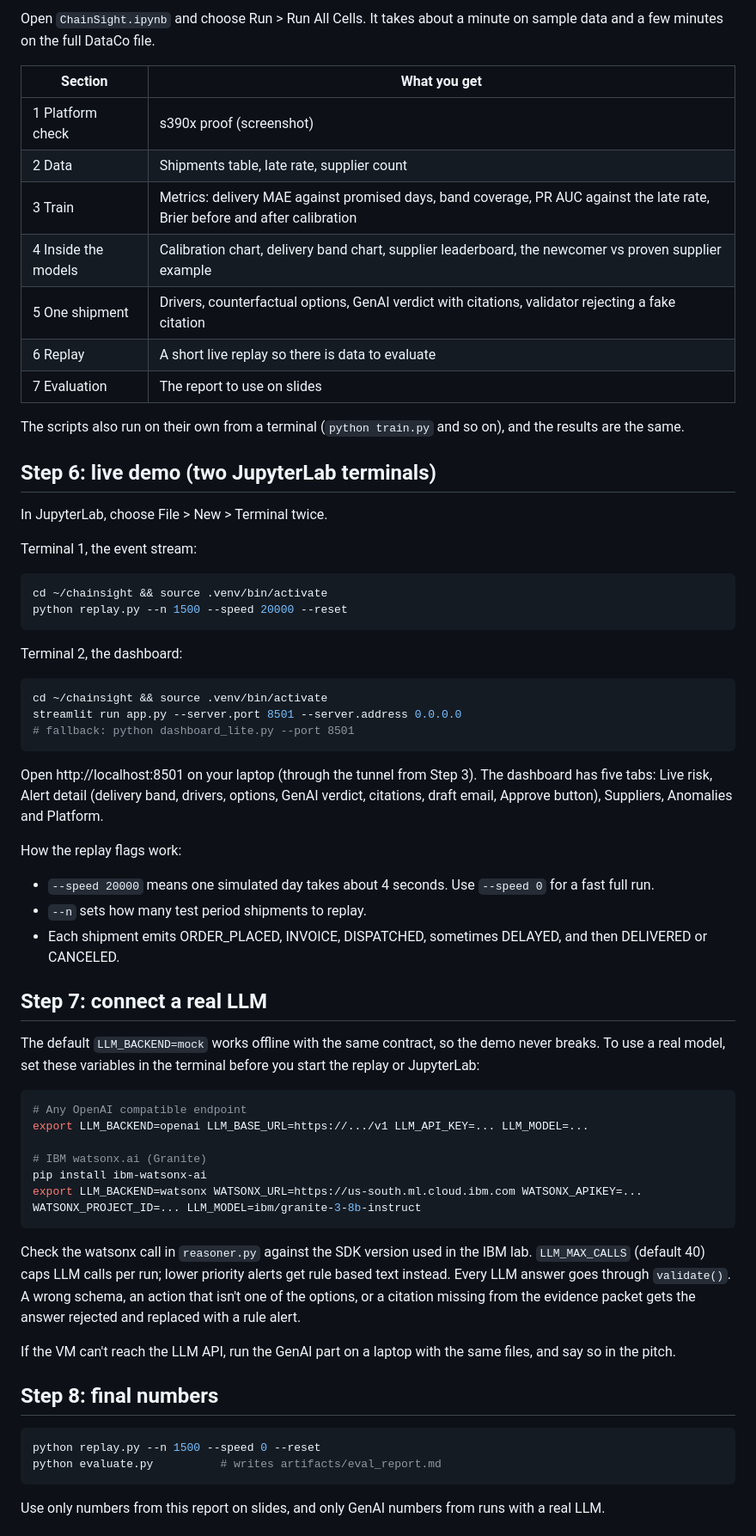
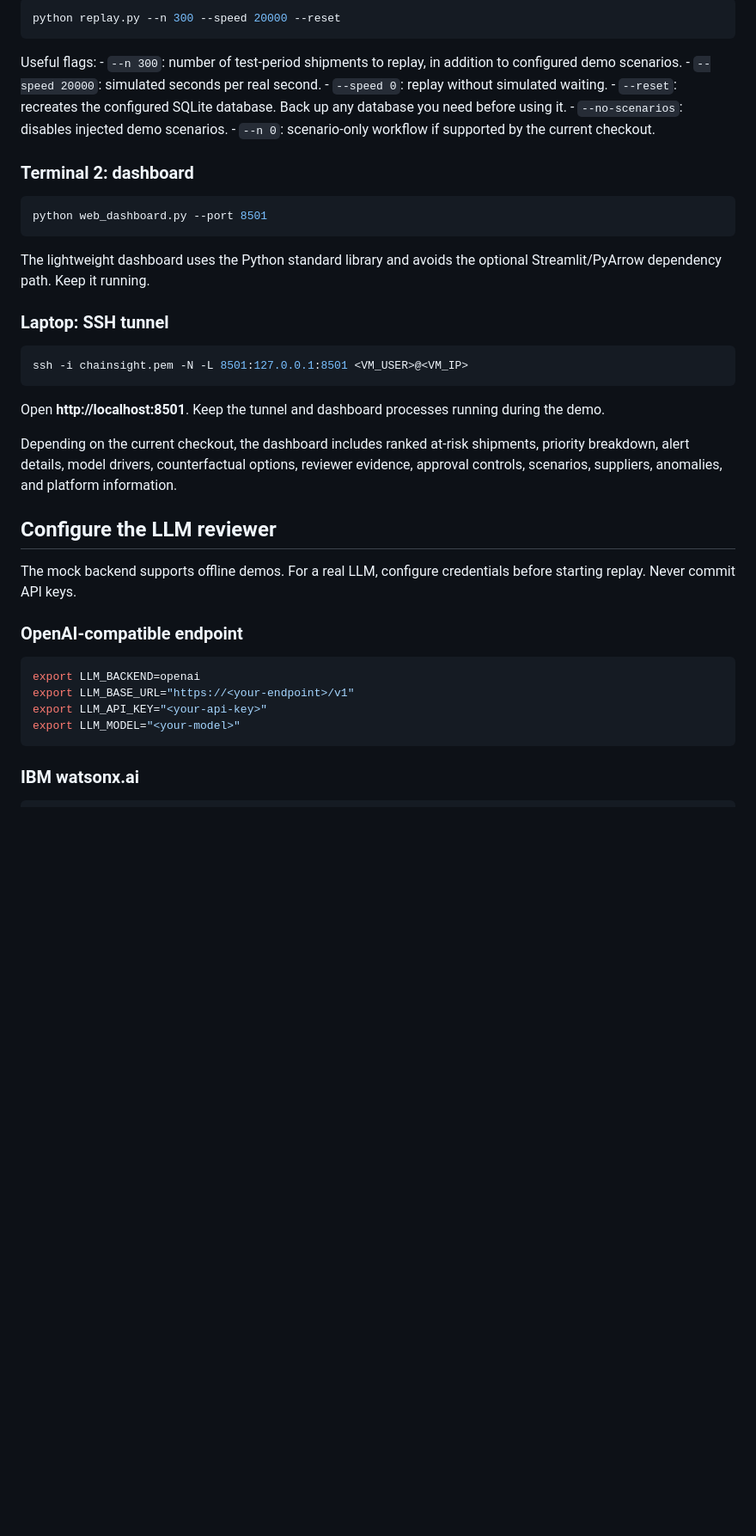
Before and after one commit to Uddhav786/ChainSight-, a Markdown page: README.md, the part around one of its changes. Shown at 86% size. Rendered like a GitHub page; blank space fills up the shorter version.

````diff
--- a/README.md
+++ b/README.md
@@ -83,65 +245,52 @@ Paste the link into your browser, replacing the host part with `localhost:8888`.
 
-Open `ChainSight.ipynb` and choose Run > Run All Cells. It takes about a minute on sample data and a few minutes on the full DataCo file.
-
-| Section | What you get |
-| --- | --- |
-| 1 Platform check | s390x proof (screenshot) |
-| 2 Data | Shipments table, late rate, supplier count |
-| 3 Train | Metrics: delivery MAE against promised days, band coverage, PR AUC against the late rate, Brier before and after calibration |
-| 4 Inside the models | Calibration chart, delivery band chart, supplier leaderboard, the newcomer vs proven supplier example |
-| 5 One shipment | Drivers, counterfactual options, GenAI verdict with citations, validator rejecting a fake citation |
-| 6 Replay | A short live replay so there is data to evaluate |
-| 7 Evaluation | The report to use on slides |
-
-The scripts also run on their own from a terminal (`python train.py` and so on), and the results are the same.
-
-## Step 6: live demo (two JupyterLab terminals)
-
-In JupyterLab, choose File > New > Terminal twice.
-
-Terminal 1, the event stream:
-```bash
-cd ~/chainsight && source .venv/bin/activate
-python replay.py --n 1500 --speed 20000 --reset
+``` bash
+python replay.py --n 300 --speed 20000 --reset
 ```
 
-Terminal 2, the dashboard:
-```bash
-cd ~/chainsight && source .venv/bin/activate
-streamlit run app.py --server.port 8501 --server.address 0.0.0.0
-# fallback: python dashboard_lite.py --port 8501
+Useful flags: - `--n 300`: number of test-period shipments to replay, in
+addition to configured demo scenarios. - `--speed 20000`: simulated
+seconds per real second. - `--speed 0`: replay without simulated
+waiting. - `--reset`: recreates the configured SQLite database. Back up
+any database you need before using it. - `--no-scenarios`: disables
+injected demo scenarios. - `--n 0`: scenario-only workflow if supported
+by the current checkout.
+
+### Terminal 2: dashboard
+
+``` bash
+python web_dashboard.py --port 8501
 ```
 
-Open http://localhost:8501 on your laptop (through the tunnel from Step 3). The dashboard has five tabs: Live risk, Alert detail (delivery band, drivers, options, GenAI verdict, citations, draft email, Approve button), Suppliers, Anomalies and Platform.
+The lightweight dashboard uses the Python standard library and avoids
+the optional Streamlit/PyArrow dependency path. Keep it running.
 
-How the replay flags work:
-* `--speed 20000` means one simulated day takes about 4 seconds. Use `--speed 0` for a fast full run.
-* `--n` sets how many test period shipments to replay.
-* Each shipment emits ORDER_PLACED, INVOICE, DISPATCHED, sometimes DELAYED, and then DELIVERED or CANCELED.
+### Laptop: SSH tunnel
 
-## Step 7: connect a real LLM
-
-The default `LLM_BACKEND=mock` works offline with the same contract, so the demo never breaks. To use a real model, set these variables in the terminal before you start the replay or JupyterLab:
-
-```bash
-# Any OpenAI compatible endpoint
-export LLM_BACKEND=openai LLM_BASE_URL=https://.../v1 LLM_API_KEY=... LLM_MODEL=...
-
-# IBM watsonx.ai (Granite)
-pip install ibm-watsonx-ai
-export LLM_BACKEND=watsonx WATSONX_URL=https://us-south.ml.cloud.ibm.com WATSONX_APIKEY=... WATSONX_PROJECT_ID=... LLM_MODEL=ibm/granite-3-8b-instruct
+``` bash
+ssh -i chainsight.pem -N -L 8501:127.0.0.1:8501 <VM_USER>@<VM_IP>
 ```
 
-Check the watsonx call in `reasoner.py` against the SDK version used in the IBM lab. `LLM_MAX_CALLS` (default 40) caps LLM calls per run; lower priority alerts get rule based text instead. Every LLM answer goes through `validate()`. A wrong schema, an action that isn't one of the options, or a citation missing from the evidence packet gets the answer rejected and replaced with a rule alert.
+Open **http://localhost:8501**. Keep the tunnel and dashboard processes
+running during the demo.
 
-If the VM can't reach the LLM API, run the GenAI part on a laptop with the same files, and say so in the pitch.
+Depending on the current checkout, the dashboard includes ranked at-risk
+shipments, priority breakdown, alert details, model drivers,
+counterfactual options, reviewer evidence, approval controls, scenarios,
+suppliers, anomalies, and platform information.
 
-## Step 8: final numbers
+## Configure the LLM reviewer
 
-```bash
-python replay.py --n 1500 --speed 0 --reset
-python evaluate.py          # writes artifacts/eval_report.md
+The mock backend supports offline demos. For a real LLM, configure
+credentials before starting replay. Never commit API keys.
+
+### OpenAI-compatible endpoint
+
+``` bash
+export LLM_BACKEND=openai
+export LLM_BASE_URL="https://<your-endpoint>/v1"
+export LLM_API_KEY="<your-api-key>"
+export LLM_MODEL="<your-model>"
 ```
 
-Use only numbers from this report on slides, and only GenAI numbers from runs with a real LLM.
+### IBM watsonx.ai
 
````
Also changed, not shown: other parts of README.md (+327 -130 lines).
